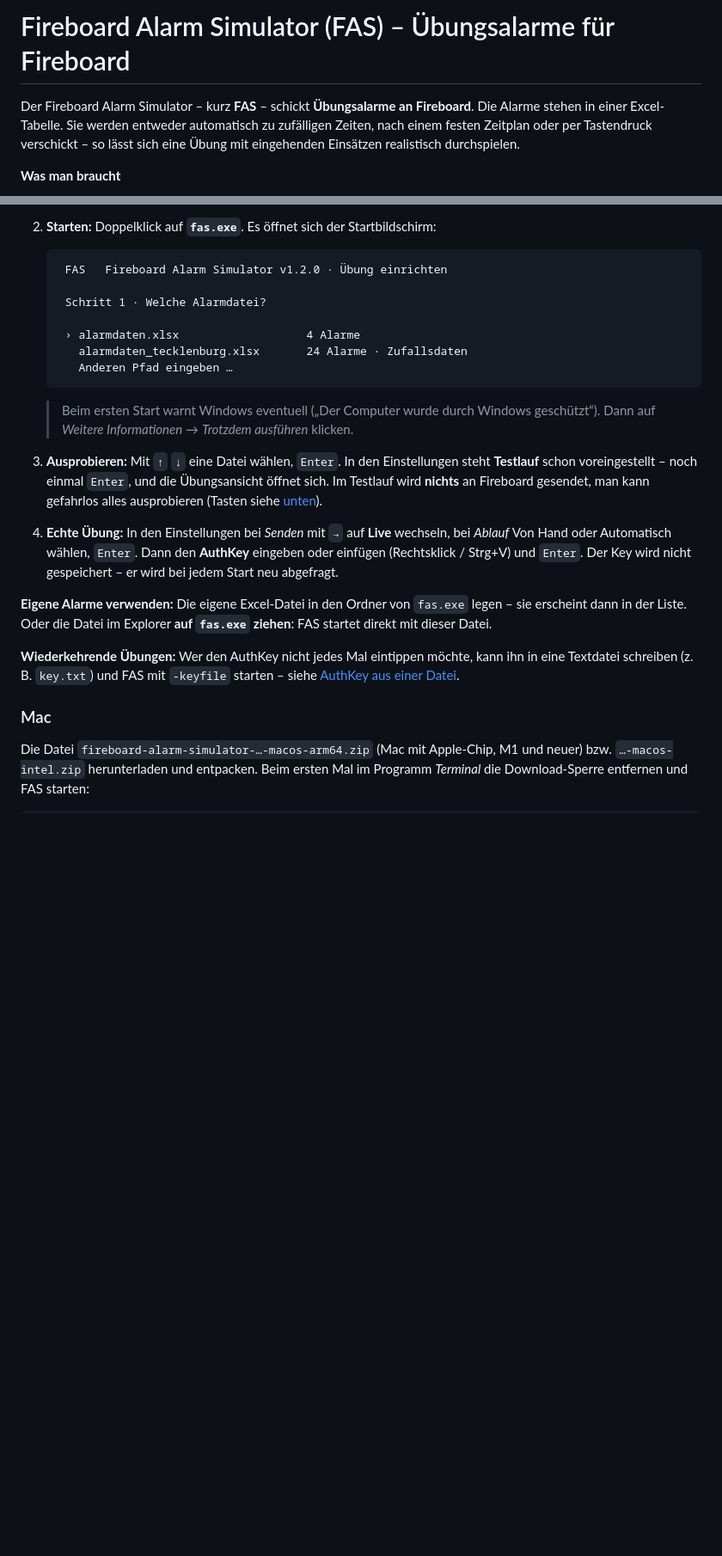
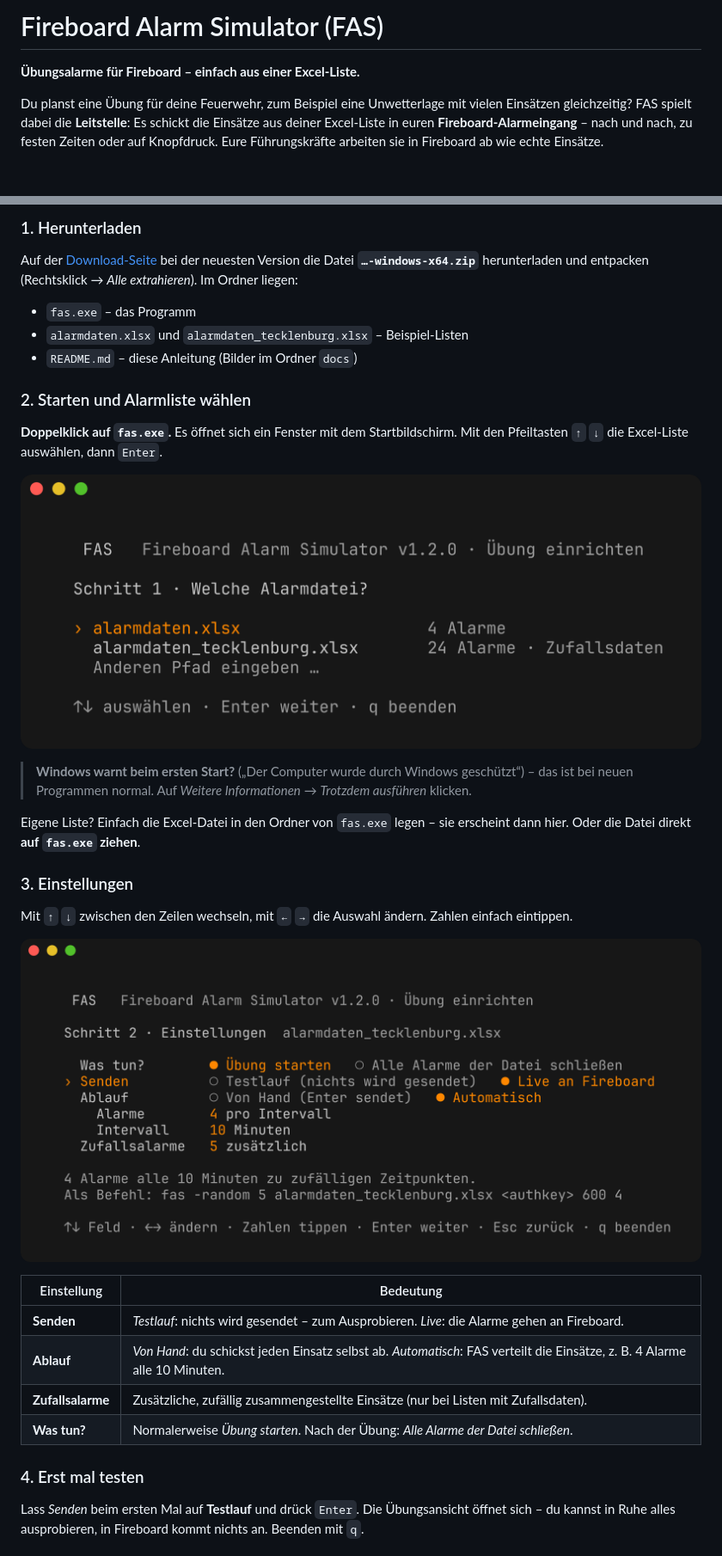
Before and after one commit to kventil/fireboard-alarm-simulator-releases, a Markdown page: README.md, 2 parts joined by grey strips. Shown at 86% size. GitHub-like rendering; pictures changed too: docs/images/start-datei.png (added), docs/images/start-einstellungen.png (added); blank space fills up the shorter version.

Commit message:
README aktualisiert

````diff
--- a/README.md
+++ b/README.md
@@ -1,10 +1,10 @@
-# Fireboard Alarm Simulator (FAS) – Übungsalarme für Fireboard
+# Fireboard Alarm Simulator (FAS)
 
-Der Fireboard Alarm Simulator – kurz **FAS** – schickt **Übungsalarme an
-Fireboard**. Die Alarme stehen in einer Excel-Tabelle. Sie werden entweder
-automatisch zu zufälligen Zeiten, nach einem festen Zeitplan oder per
-Tastendruck verschickt – so lässt sich eine Übung mit eingehenden Einsätzen
-realistisch durchspielen.
+**Übungsalarme für Fireboard – einfach aus einer Excel-Liste.**
 
-**Was man braucht**
+Du planst eine Übung für deine Feuerwehr, zum Beispiel eine Unwetterlage mit
+vielen Einsätzen gleichzeitig? FAS spielt dabei die **Leitstelle**: Es schickt
+die Einsätze aus deiner Excel-Liste in euren **Fireboard-Alarmeingang** – nach
+und nach, zu festen Zeiten oder auf Knopfdruck. Eure Führungskräfte arbeiten sie
+in Fireboard ab wie echte Einsätze.
 
@@ -28,41 +52,47 @@ Installation ist nicht nötig.
 
-2. **Starten:** Doppelklick auf **`fas.exe`**. Es öffnet sich der
-   Startbildschirm:
+### 1. Herunterladen
 
-   ```
-    FAS   Fireboard Alarm Simulator v1.2.0 · Übung einrichten
+Auf der
+[Download-Seite](https://github.com/kventil/fireboard-alarm-simulator-releases/releases)
+bei der neuesten Version die Datei **`…-windows-x64.zip`** herunterladen und
+entpacken (Rechtsklick → *Alle extrahieren*). Im Ordner liegen:
 
-    Schritt 1 · Welche Alarmdatei?
+- `fas.exe` – das Programm
+- `alarmdaten.xlsx` und `alarmdaten_tecklenburg.xlsx` – Beispiel-Listen
+- `README.md` – diese Anleitung (Bilder im Ordner `docs`)
 
-    › alarmdaten.xlsx                   4 Alarme
-      alarmdaten_tecklenburg.xlsx       24 Alarme · Zufallsdaten
-      Anderen Pfad eingeben …
-   ```
+### 2. Starten und Alarmliste wählen
 
-   > Beim ersten Start warnt Windows eventuell („Der Computer wurde durch Windows
-   > geschützt“). Dann auf *Weitere Informationen* → *Trotzdem ausführen* klicken.
+**Doppelklick auf `fas.exe`.** Es öffnet sich ein Fenster mit dem
+Startbildschirm. Mit den Pfeiltasten `↑` `↓` die Excel-Liste auswählen, dann
+`Enter`.
 
-3. **Ausprobieren:** Mit `↑` `↓` eine Datei wählen, `Enter`. In den
-   Einstellungen steht **Testlauf** schon voreingestellt – noch einmal `Enter`,
-   und die Übungsansicht öffnet sich. Im Testlauf wird **nichts** an Fireboard
-   gesendet, man kann gefahrlos alles ausprobieren (Tasten siehe
-   [unten](#tasten)).
+![Startbildschirm: Alarmliste wählen](docs/images/start-datei.png)
 
-4. **Echte Übung:** In den Einstellungen bei *Senden* mit `→` auf **Live**
-   wechseln, bei *Ablauf* Von Hand oder Automatisch wählen, `Enter`. Dann den
-   **AuthKey** eingeben oder einfügen (Rechtsklick / Strg+V) und `Enter`. Der
-   Key wird nicht gespeichert – er wird bei jedem Start neu abgefragt.
+> **Windows warnt beim ersten Start?** („Der Computer wurde durch Windows
+> geschützt“) – das ist bei neuen Programmen normal. Auf *Weitere
+> Informationen* → *Trotzdem ausführen* klicken.
 
-**Eigene Alarme verwenden:** Die eigene Excel-Datei in den Ordner von
-`fas.exe` legen – sie erscheint dann in der Liste. Oder die Datei im
-Explorer **auf `fas.exe` ziehen**: FAS startet direkt mit dieser Datei.
+Eigene Liste? Einfach die Excel-Datei in den Ordner von `fas.exe` legen – sie
+erscheint dann hier. Oder die Datei direkt **auf `fas.exe` ziehen**.
 
-**Wiederkehrende Übungen:** Wer den AuthKey nicht jedes Mal eintippen möchte,
-kann ihn in eine Textdatei schreiben (z. B. `key.txt`) und FAS mit
-`-keyfile` starten – siehe [AuthKey aus einer Datei](#authkey-aus-einer-datei).
+### 3. Einstellungen
 
-### Mac
+Mit `↑` `↓` zwischen den Zeilen wechseln, mit `←` `→` die Auswahl ändern.
+Zahlen einfach eintippen.
 
-Die Datei `fireboard-alarm-simulator-…-macos-arm64.zip` (Mac mit Apple-Chip,
-M1 und neuer) bzw. `…-macos-intel.zip` herunterladen und entpacken. Beim ersten
-Mal im Programm *Terminal* die Download-Sperre entfernen und FAS starten:
+![Startbildschirm: Einstellungen](docs/images/start-einstellungen.png)
+
+| Einstellung | Bedeutung |
+|---|---|
+| **Senden** | *Testlauf*: nichts wird gesendet – zum Ausprobieren. *Live*: die Alarme gehen an Fireboard. |
+| **Ablauf** | *Von Hand*: du schickst jeden Einsatz selbst ab. *Automatisch*: FAS verteilt die Einsätze, z. B. 4 Alarme alle 10 Minuten. |
+| **Zufallsalarme** | Zusätzliche, zufällig zusammengestellte Einsätze (nur bei Listen mit Zufallsdaten). |
+| **Was tun?** | Normalerweise *Übung starten*. Nach der Übung: *Alle Alarme der Datei schließen*. |
+
+### 4. Erst mal testen
+
+Lass *Senden* beim ersten Mal auf **Testlauf** und drück `Enter`. Die
+Übungsansicht öffnet sich – du kannst in Ruhe alles ausprobieren, in Fireboard
+kommt nichts an. Beenden mit `q`.
+
````
Also changed, not shown: other parts of README.md (+221 -188 lines), docs/images/start-authkey.png (added), docs/images/uebung.png (added).
